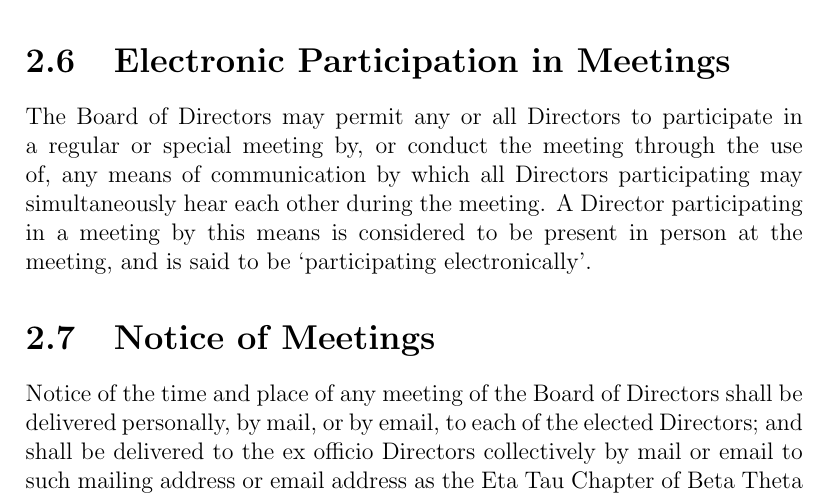
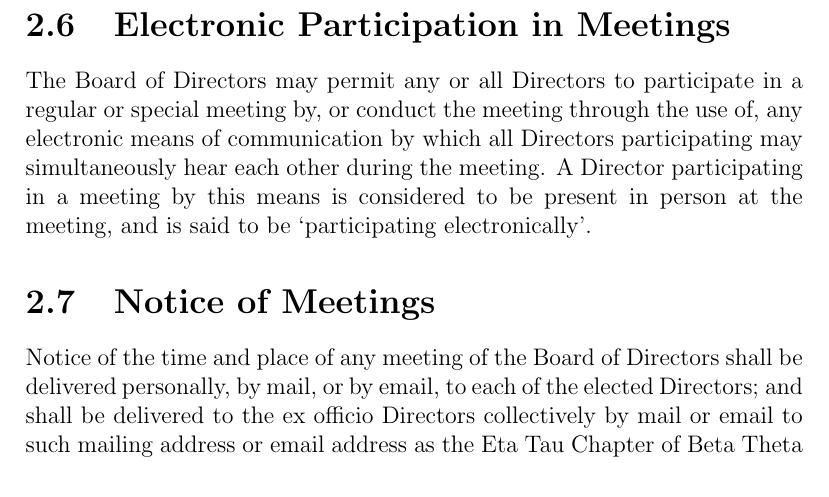
Before and after one commit to betawpihc/Constitution, a LaTeX thesis (bylaws.tex, which reads board-of-directors.tex): part of page 8 of 20, cut so that both start at the same text. Compiled offline with pdfLaTeX.

Commit message:
Clarify that Directors who attend in person are not 'participating electronically'

```diff
--- a/board-of-directors.tex
+++ b/board-of-directors.tex
@@ -85,10 +85,10 @@ not be, excluded.
 
 The Board of Directors may permit any or all Directors to participate in a
 regular or special meeting by, or conduct the meeting through the use of, any
-means of communication by which all Directors participating may simultaneously
-hear each other during the meeting. A Director participating in a meeting by
-this means is considered to be present in person at the meeting, and is said to
-be `participating electronically'.
+electronic means of communication by which all Directors participating may
+simultaneously hear each other during the meeting. A Director participating in a
+meeting by this means is considered to be present in person at the meeting, and
+is said to be `participating electronically'.
 
 
 \section{Notice of Meetings}
```
